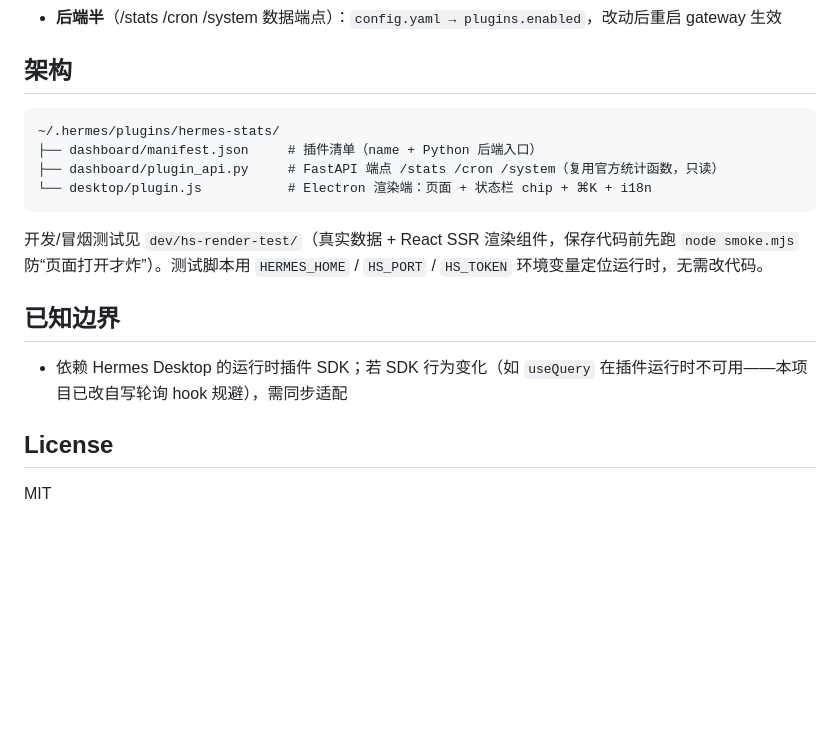
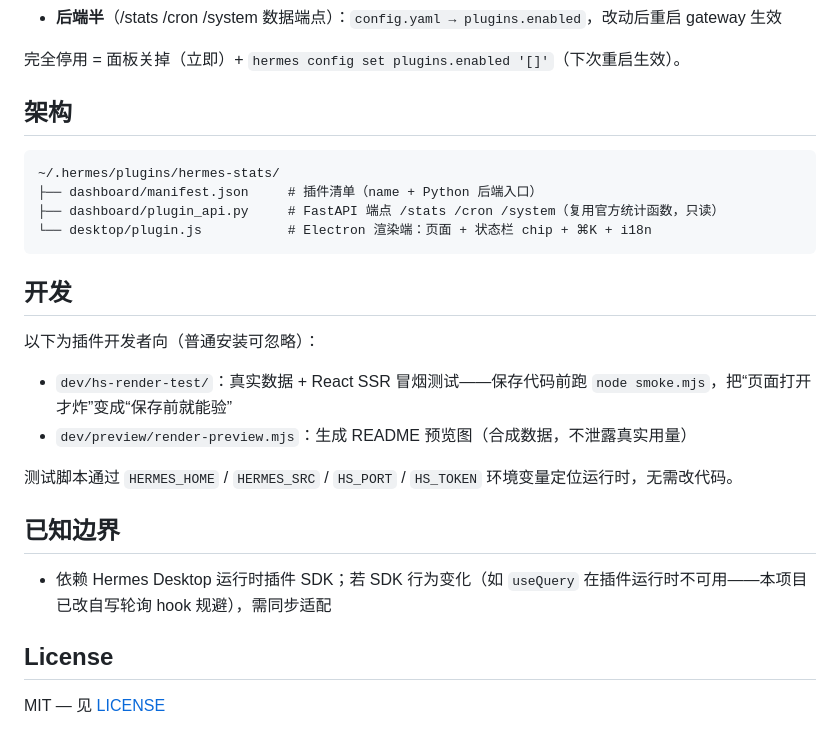
Before and after one commit to Laborian-Oli/hermes-stats, a Markdown page: README.md, the part around one of its changes. Rendered like a GitHub page; blank space fills up the shorter version.

````diff
--- a/README.md
+++ b/README.md
@@ -32,4 +50,6 @@ hermes config set plugins.enabled '["hermes-stats"]'   # 后端数据端点门
 - **后端半**（/stats /cron /system 数据端点）：`config.yaml → plugins.enabled`，改动后重启 gateway 生效
+
+完全停用 = 面板关掉（立即）+ `hermes config set plugins.enabled '[]'`（下次重启生效）。
 
 ## 架构
 
@@ -40,12 +60,19 @@ hermes config set plugins.enabled '["hermes-stats"]'   # 后端数据端点门
 └── desktop/plugin.js           # Electron 渲染端：页面 + 状态栏 chip + ⌘K + i18n
 ```
 
-开发/冒烟测试见 `dev/hs-render-test/`（真实数据 + React SSR 渲染组件，保存代码前先跑 `node smoke.mjs` 防“页面打开才炸”）。测试脚本用 `HERMES_HOME` / `HS_PORT` / `HS_TOKEN` 环境变量定位运行时，无需改代码。
+## 开发
+
+以下为插件开发者向（普通安装可忽略）：
+
+- `dev/hs-render-test/`：真实数据 + React SSR 冒烟测试——保存代码前跑 `node smoke.mjs`，把“页面打开才炸”变成“保存前就能验”
+- `dev/preview/render-preview.mjs`：生成 README 预览图（合成数据，不泄露真实用量）
+
+测试脚本通过 `HERMES_HOME` / `HERMES_SRC` / `HS_PORT` / `HS_TOKEN` 环境变量定位运行时，无需改代码。
 
 ## 已知边界
 
-- 依赖 Hermes Desktop 的运行时插件 SDK；若 SDK 行为变化（如 `useQuery` 在插件运行时不可用——本项目已改自写轮询 hook 规避），需同步适配
+- 依赖 Hermes Desktop 运行时插件 SDK；若 SDK 行为变化（如 `useQuery` 在插件运行时不可用——本项目已改自写轮询 hook 规避），需同步适配
 
 ## License
 
-MIT
+MIT — 见 [LICENSE](LICENSE)
````
Also changed, not shown: other parts of README.md (+25 -7 lines), README.en.md (added, +78 -0 lines), assets/preview.png (added), 2 other files.
